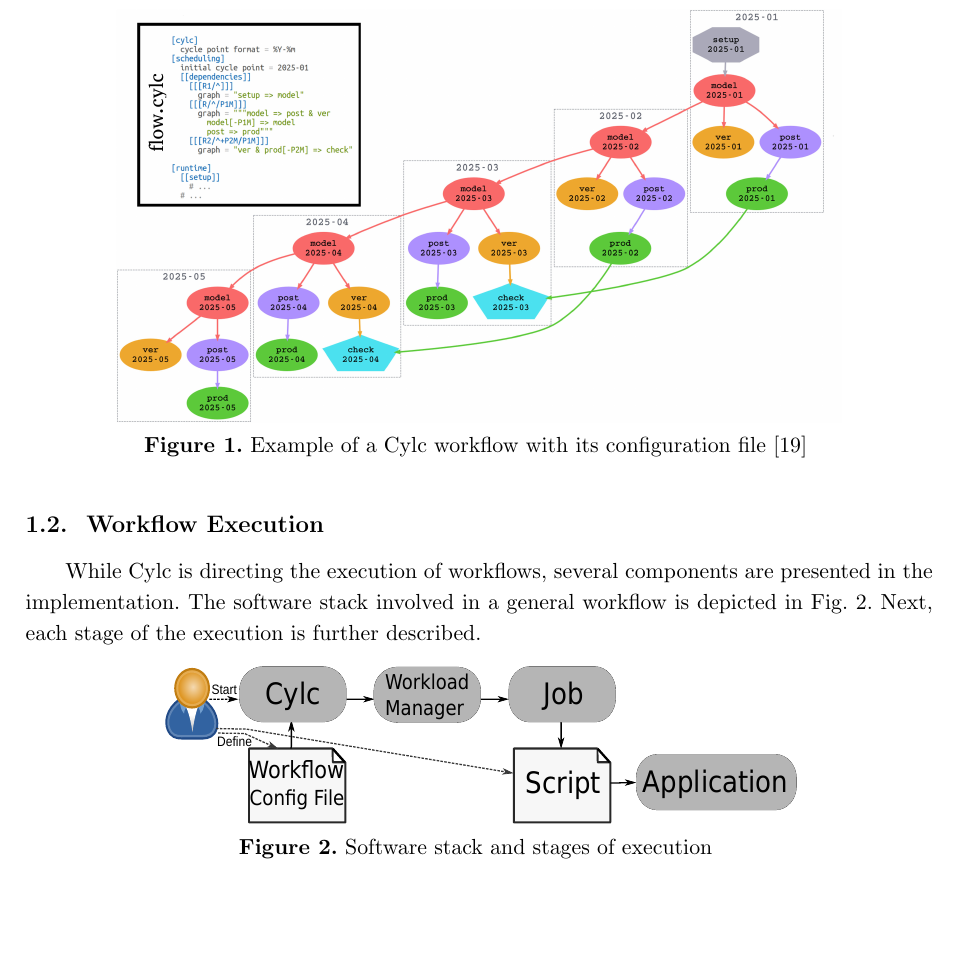
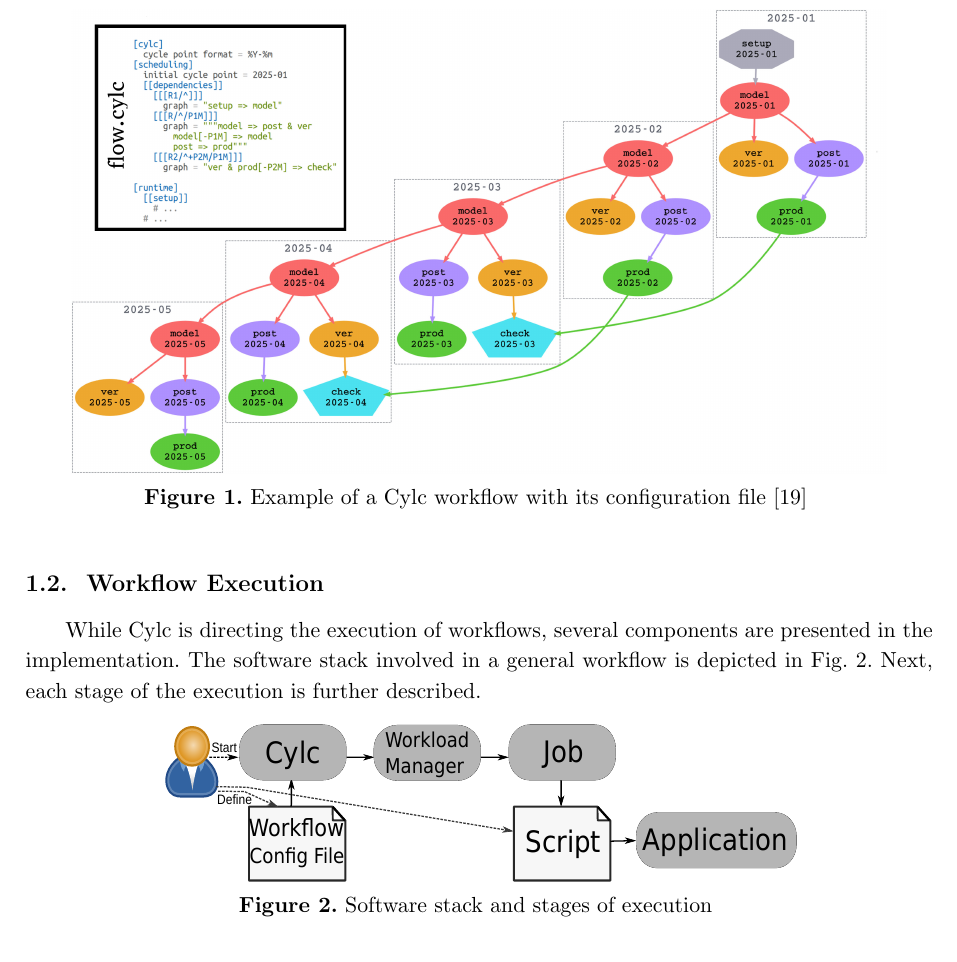
Before and after one commit to ESiWACE/scf20, a LaTeX document (paper.tex): part of page 3 of 18, cut so that both start at the same text, the shorter picture padded with empty space. Compiled offline with pdfLaTeX.

Commit message:
Bigger size for fig 1.

```diff
--- a/paper.tex
+++ b/paper.tex
@@ -119,7 +119,7 @@
 The information Cylc uses to control a given workflow is the task dependency.
 In a script file, the developers define, for each task, the parallelism settings and where data is to be stored.
 
-\fig{width=0.8\columnwidth}{pic/cylc1}{Example of a Cylc workflow with its configuration file \cite{8675433}}
+\fig{width=0.9\columnwidth}{pic/cylc1}{Example of a Cylc workflow with its configuration file \cite{8675433}}
 
 Consider the Cylc workflow for a toy monthly cycling workflow in \cref{pic/cylc1}.
 In this workflow, an atmospheric model (labelled as \texttt{model} in the figure) simulates the physics from a current state to predict the future, for example, a month later.
```
